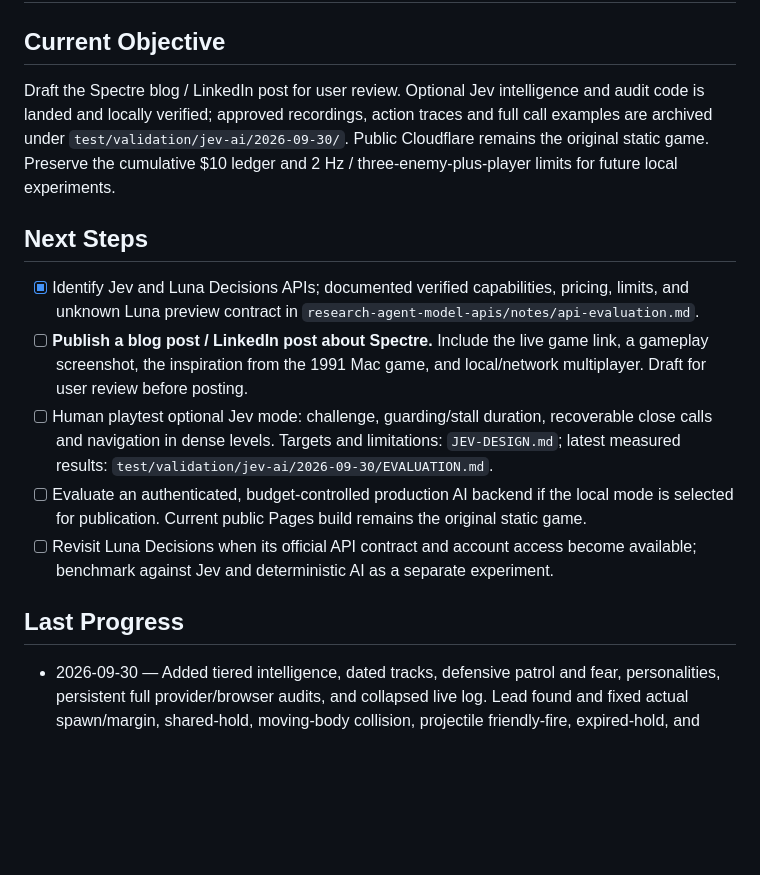
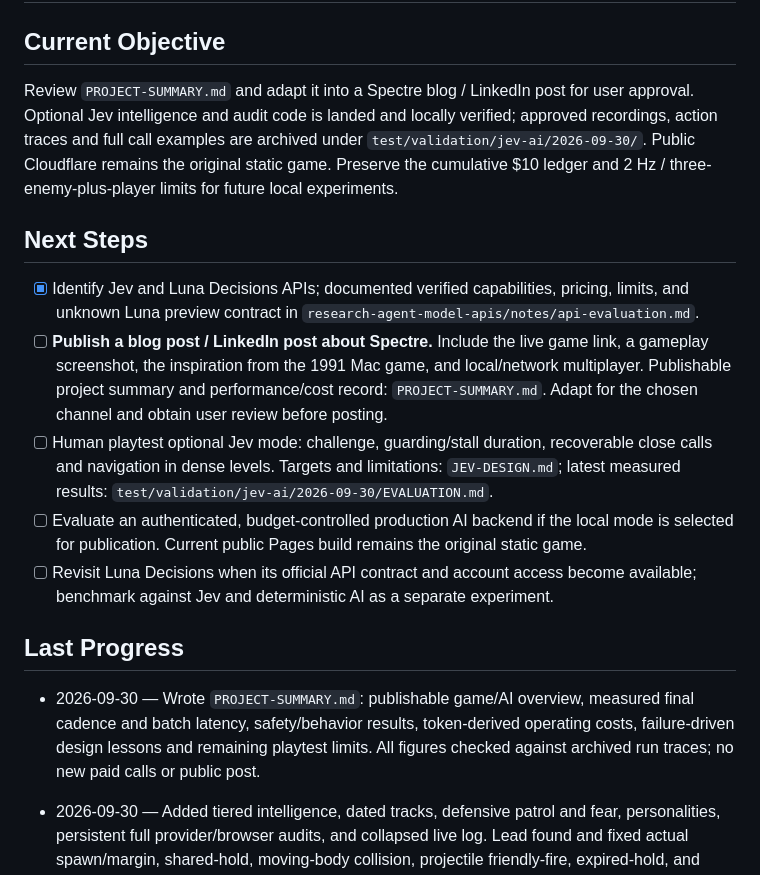
Before and after one commit to dobromirmontauk/spectre-remake, a Markdown page: TODO.md, the part around the change. GitHub-like rendering; blank space fills up the shorter version.

Commit message:
spectre-remake: summarize project outcomes and measured AI performance

```diff
--- a/TODO.md
+++ b/TODO.md
@@ -2,17 +2,19 @@
 
 ## Current Objective
 
-Draft the Spectre blog / LinkedIn post for user review. Optional Jev intelligence and audit code is landed and locally verified; approved recordings, action traces and full call examples are archived under `test/validation/jev-ai/2026-09-30/`. Public Cloudflare remains the original static game. Preserve the cumulative $10 ledger and 2 Hz / three-enemy-plus-player limits for future local experiments.
+Review `PROJECT-SUMMARY.md` and adapt it into a Spectre blog / LinkedIn post for user approval. Optional Jev intelligence and audit code is landed and locally verified; approved recordings, action traces and full call examples are archived under `test/validation/jev-ai/2026-09-30/`. Public Cloudflare remains the original static game. Preserve the cumulative $10 ledger and 2 Hz / three-enemy-plus-player limits for future local experiments.
 
 ## Next Steps
 
 - [x] Identify Jev and Luna Decisions APIs; documented verified capabilities, pricing, limits, and unknown Luna preview contract in `research-agent-model-apis/notes/api-evaluation.md`.
-- [ ] **Publish a blog post / LinkedIn post about Spectre.** Include the live game link, a gameplay screenshot, the inspiration from the 1991 Mac game, and local/network multiplayer. Draft for user review before posting.
+- [ ] **Publish a blog post / LinkedIn post about Spectre.** Include the live game link, a gameplay screenshot, the inspiration from the 1991 Mac game, and local/network multiplayer. Publishable project summary and performance/cost record: `PROJECT-SUMMARY.md`. Adapt for the chosen channel and obtain user review before posting.
 - [ ] Human playtest optional Jev mode: challenge, guarding/stall duration, recoverable close calls and navigation in dense levels. Targets and limitations: `JEV-DESIGN.md`; latest measured results: `test/validation/jev-ai/2026-09-30/EVALUATION.md`.
 - [ ] Evaluate an authenticated, budget-controlled production AI backend if the local mode is selected for publication. Current public Pages build remains the original static game.
 - [ ] Revisit Luna Decisions when its official API contract and account access become available; benchmark against Jev and deterministic AI as a separate experiment.
 
 ## Last Progress
+
+- 2026-09-30 — Wrote `PROJECT-SUMMARY.md`: publishable game/AI overview, measured final cadence and batch latency, safety/behavior results, token-derived operating costs, failure-driven design lessons and remaining playtest limits. All figures checked against archived run traces; no new paid calls or public post.
 
 - 2026-09-30 — Added tiered intelligence, dated tracks, defensive patrol and fear, personalities, persistent full provider/browser audits, and collapsed live log. Lead found and fixed actual spawn/margin, shared-hold, moving-body collision, projectile friendly-fire, expired-hold, and malformed-response failures. Build/controller/session/backend tests and live UI tier/log checks pass; final 120s Level 5 has zero contacts, friendly fire and stationary oscillation windows, 1.90 accepted Hz/tank, five flags, two enemy kills and no player death. Full-session spacing and expiry regressions pass. Cumulative ledger $1.612480 of $10; never reset it. User-approved validation evidence committed under `test/validation/jev-ai/2026-09-30/`; index: `test/validation/README.md`.
 
```
Also changed, not shown: PROJECT-SUMMARY.md (added, +96 -0 lines).
